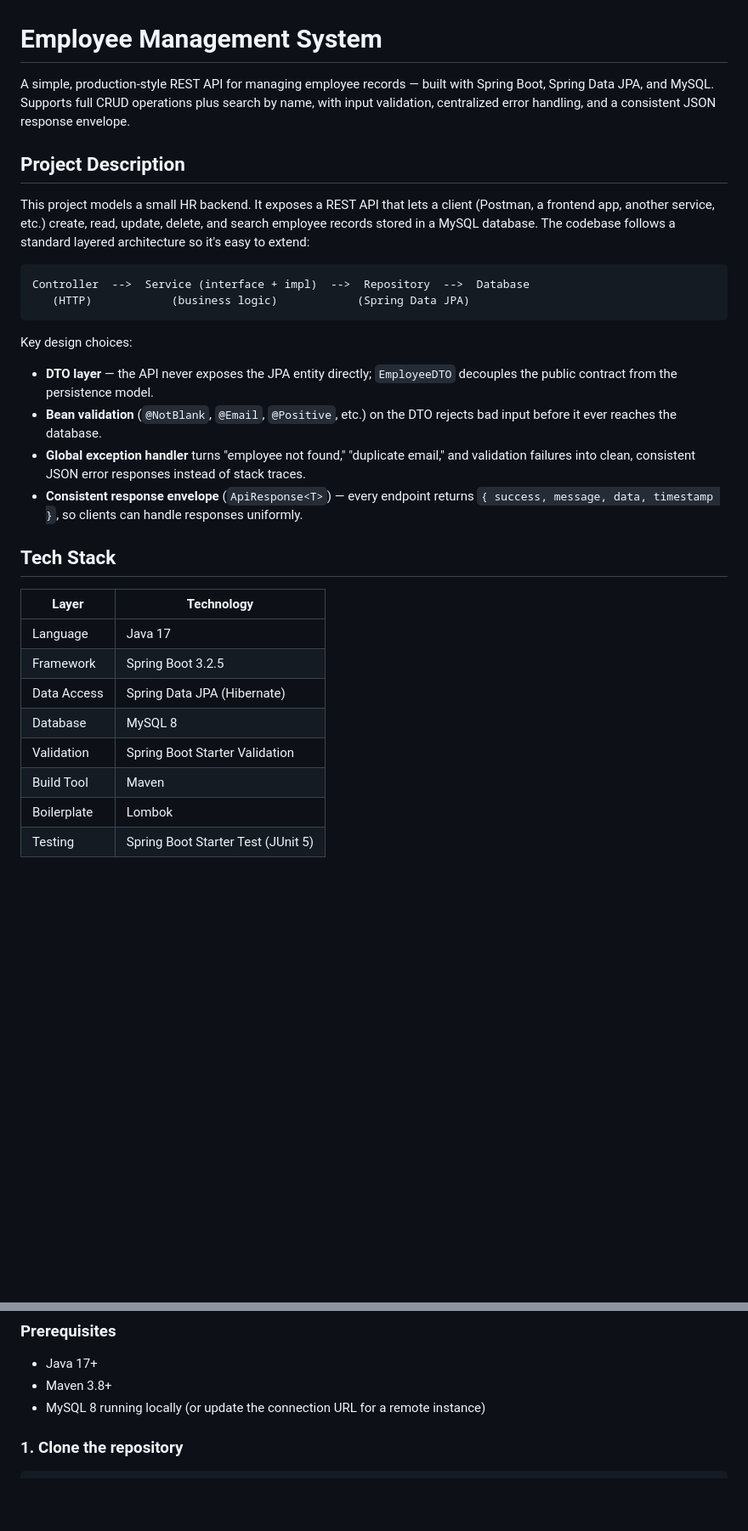
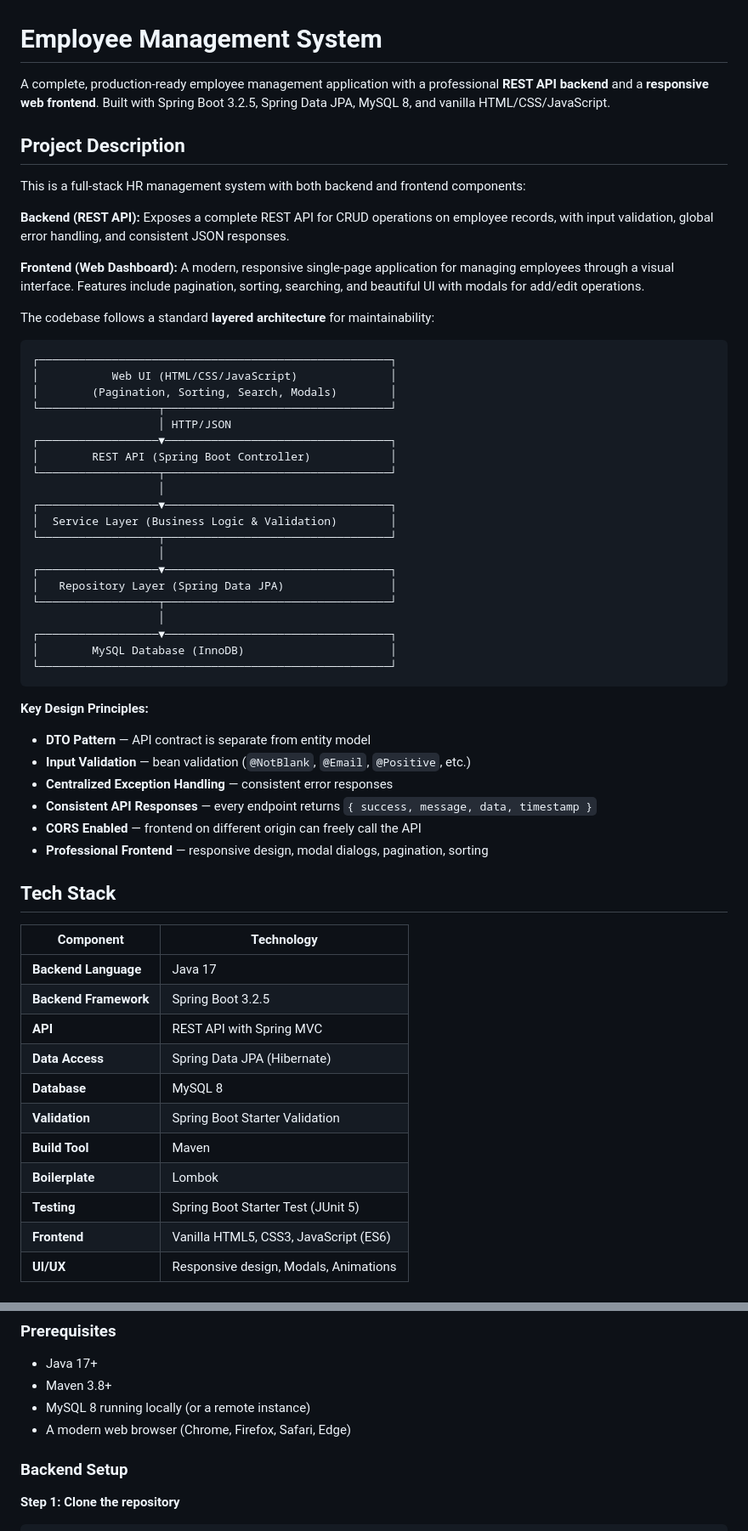
Before and after one commit to RoobakM/employee-management-system, a Markdown page: README.md, 2 parts joined by grey strips. Shown at 85% size. Drawn GitHub-style; blank space fills up the shorter version.

Commit message:
Add frontend with pagination, sorting, and updated documentation

````diff
--- a/README.md
+++ b/README.md
@@ -1,43 +1,63 @@
 # Employee Management System
 
-A simple, production-style REST API for managing employee records — built with
-Spring Boot, Spring Data JPA, and MySQL. Supports full CRUD operations plus
-search by name, with input validation, centralized error handling, and a
-consistent JSON response envelope.
+A complete, production-ready employee management application with a professional **REST API backend** and a **responsive web frontend**. Built with Spring Boot 3.2.5, Spring Data JPA, MySQL 8, and vanilla HTML/CSS/JavaScript.
 
 ## Project Description
 
-This project models a small HR backend. It exposes a REST API that lets a
-client (Postman, a frontend app, another service, etc.) create, read, update,
-delete, and search employee records stored in a MySQL database. The codebase
-follows a standard layered architecture so it's easy to extend:
+This is a full-stack HR management system with both backend and frontend components:
+
+**Backend (REST API):**
+Exposes a complete REST API for CRUD operations on employee records, with input validation, global error handling, and consistent JSON responses.
+
+**Frontend (Web Dashboard):**
+A modern, responsive single-page application for managing employees through a visual interface. Features include pagination, sorting, searching, and beautiful UI with modals for add/edit operations.
+
+The codebase follows a standard **layered architecture** for maintainability:
 
 ```
-Controller  -->  Service (interface + impl)  -->  Repository  -->  Database
-   (HTTP)            (business logic)            (Spring Data JPA)
+┌─────────────────────────────────────────────────────┐
+│           Web UI (HTML/CSS/JavaScript)              │
+│        (Pagination, Sorting, Search, Modals)        │
+└──────────────────┬──────────────────────────────────┘
+                   │ HTTP/JSON
+┌──────────────────▼──────────────────────────────────┐
+│        REST API (Spring Boot Controller)            │
+└──────────────────┬──────────────────────────────────┘
+                   │
+┌──────────────────▼──────────────────────────────────┐
+│  Service Layer (Business Logic & Validation)        │
+└──────────────────┬──────────────────────────────────┘
+                   │
+┌──────────────────▼──────────────────────────────────┐
+│   Repository Layer (Spring Data JPA)                │
+└──────────────────┬──────────────────────────────────┘
+                   │
+┌──────────────────▼──────────────────────────────────┐
+│        MySQL Database (InnoDB)                      │
+└─────────────────────────────────────────────────────┘
 ```
 
-Key design choices:
-- **DTO layer** — the API never exposes the JPA entity directly; `EmployeeDTO`
-  decouples the public contract from the persistence model.
-- **Bean validation** (`@NotBlank`, `@Email`, `@Positive`, etc.) on the DTO
-  rejects bad input before it ever reaches the database.
-- **Global exception handler** turns "employee not found," "duplicate email,"
-  and validation failures into clean, consistent JSON error responses instead
-  of stack traces.
-- **Consistent response envelope** (`ApiResponse<T>`) — every endpoint returns
-  `{ success, message, data, timestamp }`, so clients can handle responses
-  uniformly.
+**Key Design Principles:**
+- **DTO Pattern** — API contract is separate from entity model
+- **Input Validation** — bean validation (`@NotBlank`, `@Email`, `@Positive`, etc.)
+- **Centralized Exception Handling** — consistent error responses
+- **Consistent API Responses** — every endpoint returns `{ success, message, data, timestamp }`
+- **CORS Enabled** — frontend on different origin can freely call the API
+- **Professional Frontend** — responsive design, modal dialogs, pagination, sorting
 
 ## Tech Stack
 
-| Layer            | Technology                          |
-|-------------------|--------------------------------------|
-| Language          | Java 17                              |
-| Framework         | Spring Boot 3.2.5                    |
-| Data Access       | Spring Data JPA (Hibernate)          |
-| Database          | MySQL 8                              |
-| Validation        | Spring Boot Starter Validation       |
-| Build Tool        | Maven                                |
-| Boilerplate       | Lombok                               |
-| Testing           | Spring Boot Starter Test (JUnit 5)   |
+| Component      | Technology                          |
+|----------------|------------------------------------|
+| **Backend Language** | Java 17                              |
+| **Backend Framework** | Spring Boot 3.2.5                    |
+| **API** | REST API with Spring MVC                   |
+| **Data Access** | Spring Data JPA (Hibernate)          |
+| **Database** | MySQL 8                              |
+| **Validation** | Spring Boot Starter Validation       |
+| **Build Tool** | Maven                                |
+| **Boilerplate** | Lombok                               |
+| **Testing** | Spring Boot Starter Test (JUnit 5)   |
+| **Frontend** | Vanilla HTML5, CSS3, JavaScript (ES6) |
+| **UI/UX** | Responsive design, Modals, Animations |
+
@@ -109,7 +151,10 @@ A ready-to-use set of sample requests is included in **`requests.http`**
 ### Prerequisites
 - Java 17+
 - Maven 3.8+
-- MySQL 8 running locally (or update the connection URL for a remote instance)
+- MySQL 8 running locally (or a remote instance)
+- A modern web browser (Chrome, Firefox, Safari, Edge)
 
-### 1. Clone the repository
+### Backend Setup
+
+**Step 1: Clone the repository**
 ```bash
````
Also changed, not shown: other parts of README.md (+114 -47 lines).
